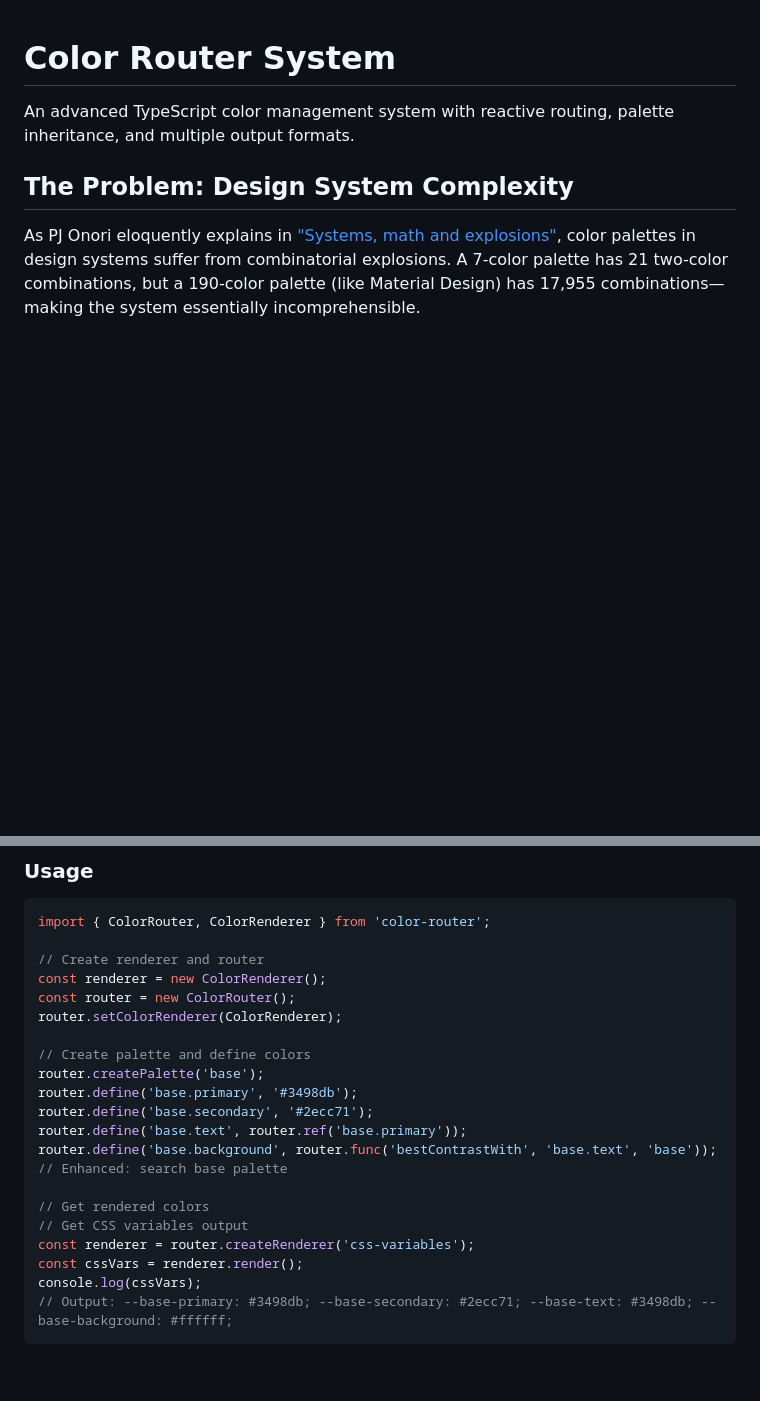
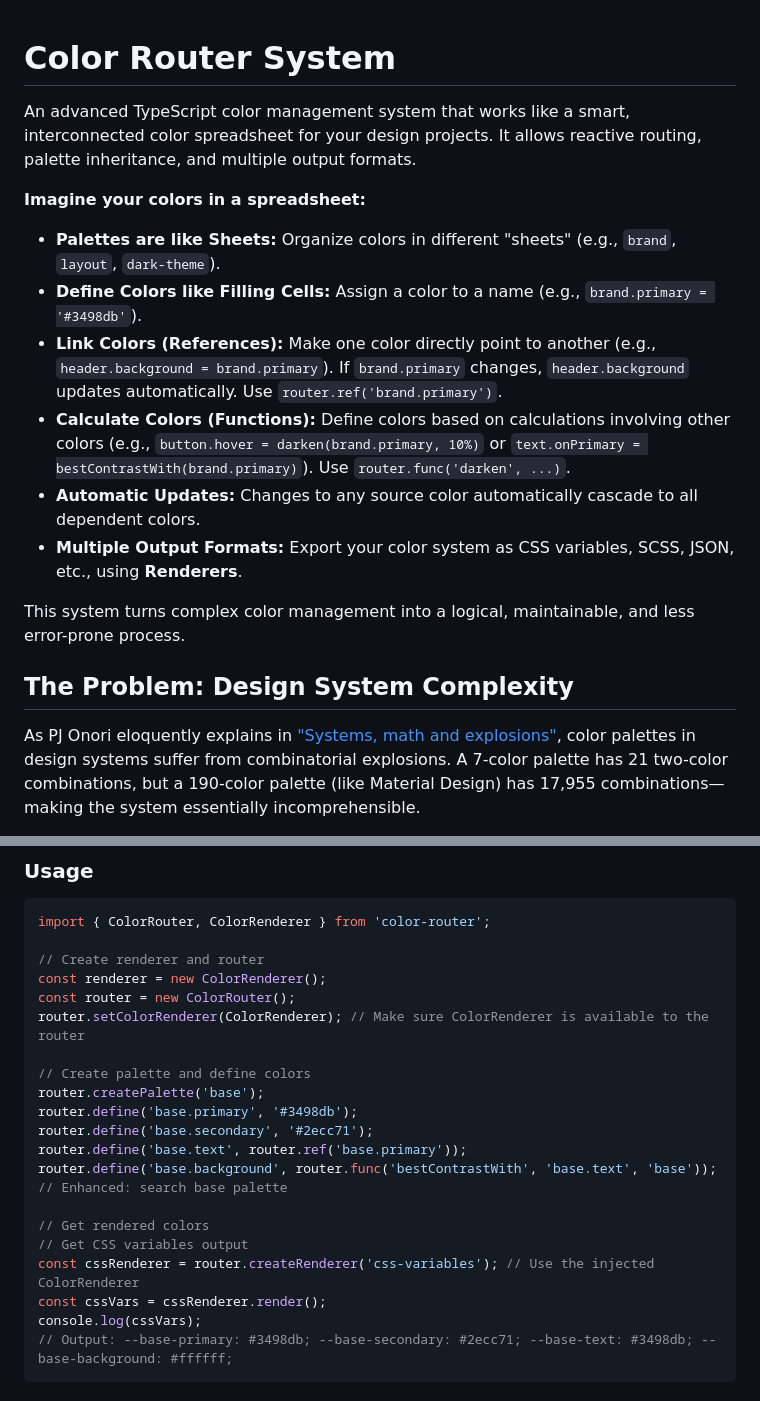
Before and after one commit to meodai/color-router, a Markdown page: README.md, 2 parts joined by grey strips. Drawn GitHub-style; blank space fills up the shorter version.

````diff
--- a/README.md
+++ b/README.md
@@ -1,6 +1,17 @@
 # Color Router System
 
-An advanced TypeScript color management system with reactive routing, palette inheritance, and multiple output formats.
+An advanced TypeScript color management system that works like a smart, interconnected color spreadsheet for your design projects. It allows reactive routing, palette inheritance, and multiple output formats.
+
+**Imagine your colors in a spreadsheet:**
+
+- **Palettes are like Sheets:** Organize colors in different "sheets" (e.g., `brand`, `layout`, `dark-theme`).
+- **Define Colors like Filling Cells:** Assign a color to a name (e.g., `brand.primary = '#3498db'`).
+- **Link Colors (References):** Make one color directly point to another (e.g., `header.background = brand.primary`). If `brand.primary` changes, `header.background` updates automatically. Use `router.ref('brand.primary')`.
+- **Calculate Colors (Functions):** Define colors based on calculations involving other colors (e.g., `button.hover = darken(brand.primary, 10%)` or `text.onPrimary = bestContrastWith(brand.primary)`). Use `router.func('darken', ...)`.
+- **Automatic Updates:** Changes to any source color automatically cascade to all dependent colors.
+- **Multiple Output Formats:** Export your color system as CSS variables, SCSS, JSON, etc., using **Renderers**.
+
+This system turns complex color management into a logical, maintainable, and less error-prone process.
 
 ## The Problem: Design System Complexity
 
@@ -31,7 +42,7 @@ import { ColorRouter, ColorRenderer } from 'color-router';
 // Create renderer and router
 const renderer = new ColorRenderer();
 const router = new ColorRouter();
-router.setColorRenderer(ColorRenderer);
+router.setColorRenderer(ColorRenderer); // Make sure ColorRenderer is available to the router
 
 // Create palette and define colors
 router.createPalette('base');
@@ -42,8 +53,8 @@ router.define('base.background', router.func('bestContrastWith', 'base.text', 'b
 
 // Get rendered colors
 // Get CSS variables output
-const renderer = router.createRenderer('css-variables');
-const cssVars = renderer.render();
+const cssRenderer = router.createRenderer('css-variables'); // Use the injected ColorRenderer
+const cssVars = cssRenderer.render();
 console.log(cssVars);
 // Output: --base-primary: #3498db; --base-secondary: #2ecc71; --base-text: #3498db; --base-background: #ffffff;
 ```
````
Also changed, not shown: other parts of README.md (+34 -29 lines).
